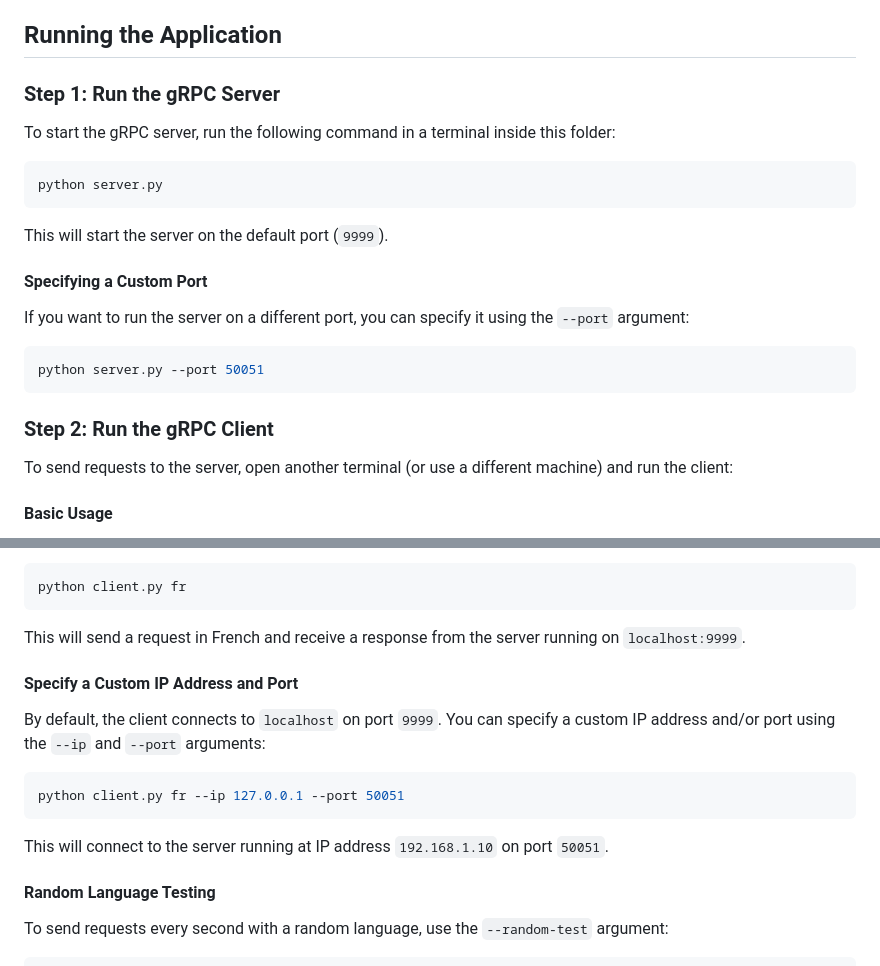
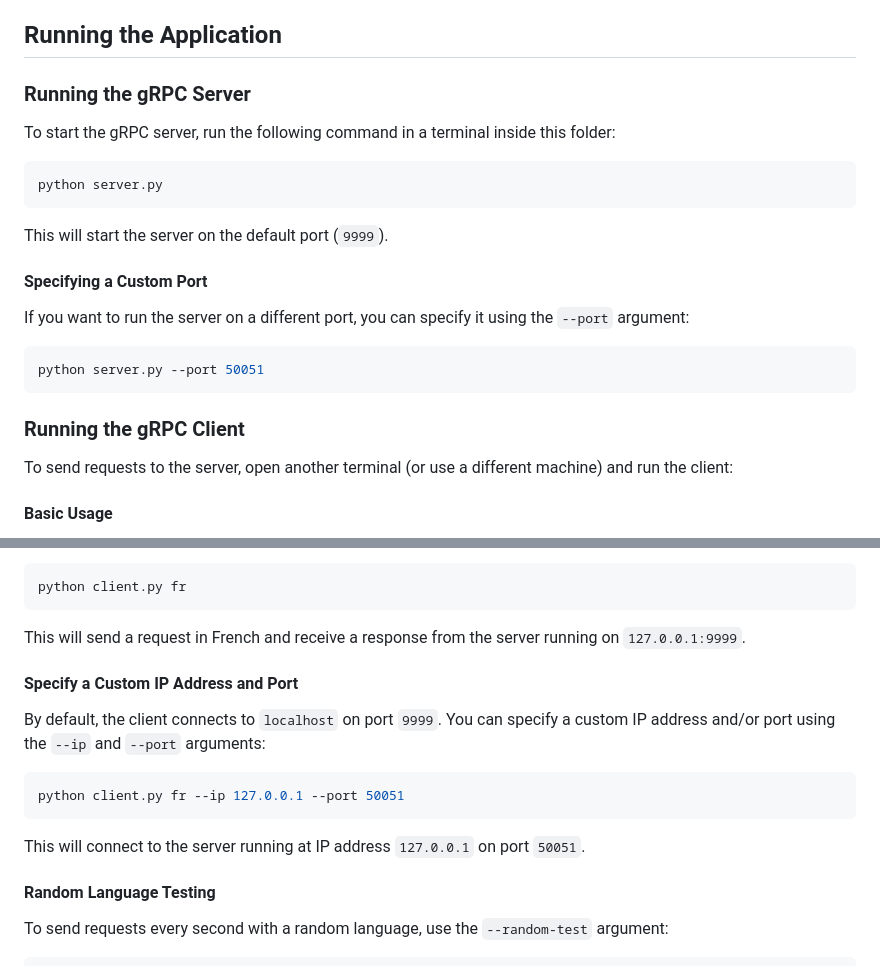
Before and after one commit to MedAziz218/grpc-helloworld, a Markdown page: python/README.md, 2 parts joined by grey strips. Drawn GitHub-style.

Commit message:
changed python README.md

````diff
--- a/python/README.md
+++ b/python/README.md
@@ -60,7 +59,7 @@ This command will generate the necessary Python code to interact with the `hello
 
 ## Running the Application
 
-### Step 1: Run the gRPC Server
+### Running the gRPC Server
 
 To start the gRPC server, run the following command in a terminal inside this folder:
 
@@ -78,7 +77,7 @@ If you want to run the server on a different port, you can specify it using the
 python server.py --port 50051
 ```
 
-### Step 2: Run the gRPC Client
+### Running the gRPC Client
 
 To send requests to the server, open another terminal (or use a different machine) and run the client:
 
@@ -96,7 +95,7 @@ Example usage:
 python client.py fr
 ```
 
-This will send a request in French and receive a response from the server running on `localhost:9999`.
+This will send a request in French and receive a response from the server running on `127.0.0.1:9999`.
 
 #### Specify a Custom IP Address and Port
 
@@ -106,7 +105,7 @@ By default, the client connects to `localhost` on port `9999`. You can specify a
 python client.py fr --ip 127.0.0.1 --port 50051
 ```
 
-This will connect to the server running at IP address `192.168.1.10` on port `50051`.
+This will connect to the server running at IP address `127.0.0.1` on port `50051`.
 
 #### Random Language Testing
 
````
Also changed, not shown: other parts of python/README.md (+0 -1 lines).
